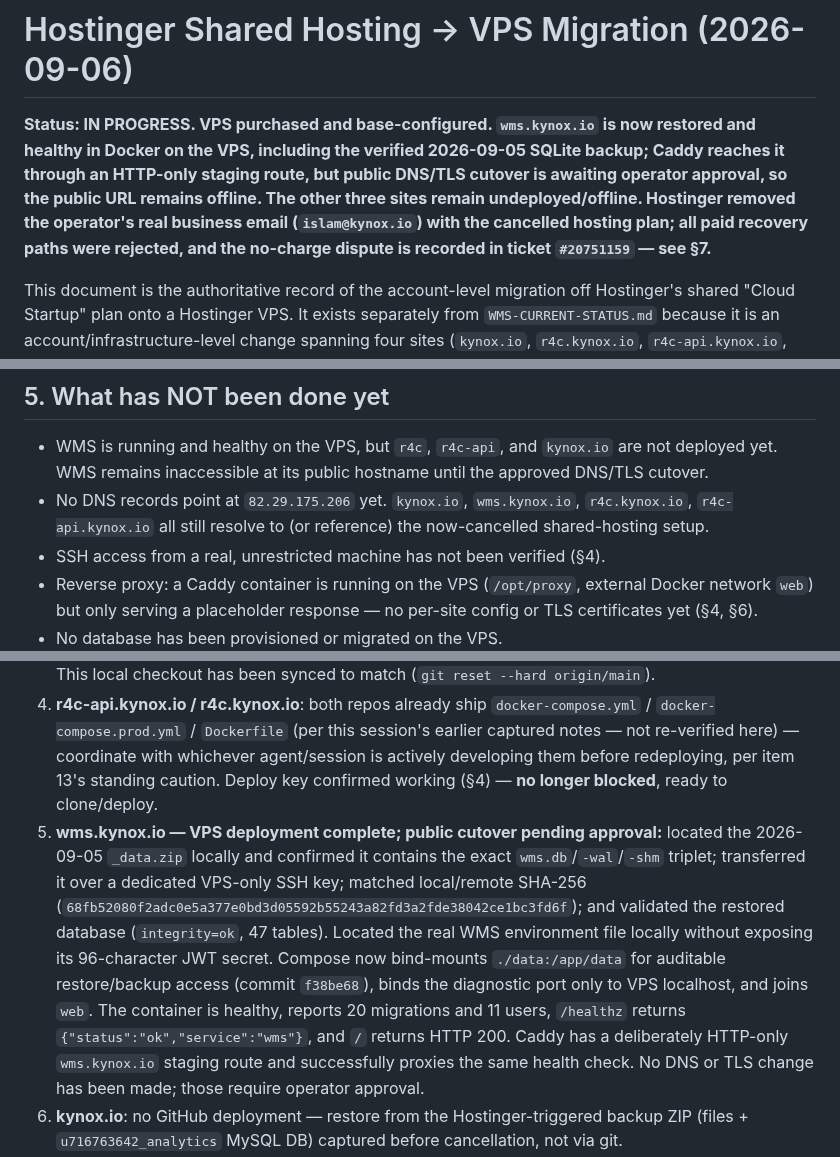
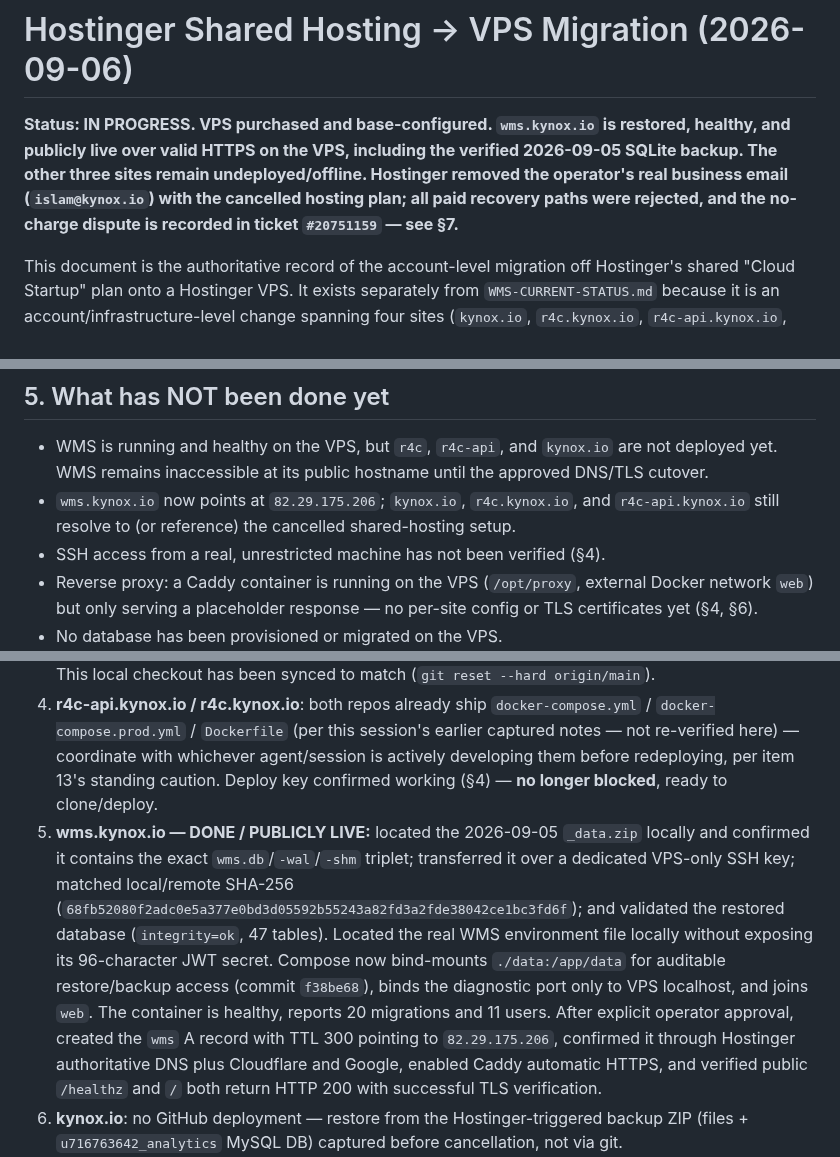
Before and after one commit to Islamce/WMS, a Markdown page: docs/HOSTINGER-VPS-MIGRATION-2026-09-06.md, 3 parts joined by grey strips. GitHub-like rendering.

```diff
--- a/docs/HOSTINGER-VPS-MIGRATION-2026-09-06.md
+++ b/docs/HOSTINGER-VPS-MIGRATION-2026-09-06.md
@@ -1,6 +1,6 @@
 # Hostinger Shared Hosting → VPS Migration (2026-09-06)
 
-**Status: IN PROGRESS. VPS purchased and base-configured. `wms.kynox.io` is now restored and healthy in Docker on the VPS, including the verified 2026-09-05 SQLite backup; Caddy reaches it through an HTTP-only staging route, but public DNS/TLS cutover is awaiting operator approval, so the public URL remains offline. The other three sites remain undeployed/offline. Hostinger removed the operator's real business email (`islam@kynox.io`) with the cancelled hosting plan; all paid recovery paths were rejected, and the no-charge dispute is recorded in ticket `#20751159` — see §7.**
+**Status: IN PROGRESS. VPS purchased and base-configured. `wms.kynox.io` is restored, healthy, and publicly live over valid HTTPS on the VPS, including the verified 2026-09-05 SQLite backup. The other three sites remain undeployed/offline. Hostinger removed the operator's real business email (`islam@kynox.io`) with the cancelled hosting plan; all paid recovery paths were rejected, and the no-charge dispute is recorded in ticket `#20751159` — see §7.**
 
 This document is the authoritative record of the account-level migration off Hostinger's shared "Cloud Startup" plan onto a Hostinger VPS. It exists separately from `WMS-CURRENT-STATUS.md` because it is an account/infrastructure-level change spanning four sites (`kynox.io`, `r4c.kynox.io`, `r4c-api.kynox.io`, `wms.kynox.io`), not a WMS-application-only change — but item 13 of `WMS-CURRENT-STATUS.md`'s "Known remaining work" (the Max Processes saga) is the direct origin of this migration and should be read alongside this doc for full context. A pointer has been added there and to `WMS-SESSION-LOG.md`.
 
@@ -78,7 +78,7 @@ Purchased and paid 2026-09-06, immediately after the refund was confirmed, per t
 ## 5. What has NOT been done yet
 
 - WMS is running and healthy on the VPS, but `r4c`, `r4c-api`, and `kynox.io` are not deployed yet. WMS remains inaccessible at its public hostname until the approved DNS/TLS cutover.
-- No DNS records point at `82.29.175.206` yet. `kynox.io`, `wms.kynox.io`, `r4c.kynox.io`, `r4c-api.kynox.io` all still resolve to (or reference) the now-cancelled shared-hosting setup.
+- `wms.kynox.io` now points at `82.29.175.206`; `kynox.io`, `r4c.kynox.io`, and `r4c-api.kynox.io` still resolve to (or reference) the cancelled shared-hosting setup.
 - SSH access from a real, unrestricted machine has not been verified (§4).
 - Reverse proxy: a Caddy container is running on the VPS (`/opt/proxy`, external Docker network `web`) but only serving a placeholder response — no per-site config or TLS certificates yet (§4, §6).
 - No database has been provisioned or migrated on the VPS.
@@ -93,7 +93,7 @@ Purchased and paid 2026-09-06, immediately after the refund was confirmed, per t
 3. ~~Set up the VPS base~~ — **done**: firewall (`ufw`, 22/80/443 only), Docker + Docker Compose confirmed present, placeholder Caddy reverse proxy running (§4). Not done: unattended-upgrades/patch policy, a non-root deploy user (currently all work is as root via Web Console — acceptable for a single-operator VPS at this stage, revisit if that changes).
 3a. ~~Add both GitHub deploy keys and push the 3 pending docs commits~~ — **done 2026-09-06 via Codex** (this session's git-proxy access excludes `Islamce/WMS`, so both tasks were handed off in a self-contained prompt + `git format-patch` for Codex to execute). Both deploy keys added read-only and verified working; the 3 commits were recreated with original authorship/messages via `git am` and pushed — `origin/main` HEAD is now `1ad86cc` (`docs: record VPS base setup, reverse proxy, and email cancellation discovery`). This local checkout has been synced to match (`git reset --hard origin/main`).
 4. **r4c-api.kynox.io / r4c.kynox.io**: both repos already ship `docker-compose.yml` / `docker-compose.prod.yml` / `Dockerfile` (per this session's earlier captured notes — not re-verified here) — coordinate with whichever agent/session is actively developing them before redeploying, per item 13's standing caution. Deploy key confirmed working (§4) — **no longer blocked**, ready to clone/deploy.
-5. **wms.kynox.io — VPS deployment complete; public cutover pending approval:** located the 2026-09-05 `_data.zip` locally and confirmed it contains the exact `wms.db`/`-wal`/`-shm` triplet; transferred it over a dedicated VPS-only SSH key; matched local/remote SHA-256 (`68fb52080f2adc0e5a377e0bd3d05592b55243a82fd3a2fde38042ce1bc3fd6f`); and validated the restored database (`integrity=ok`, 47 tables). Located the real WMS environment file locally without exposing its 96-character JWT secret. Compose now bind-mounts `./data:/app/data` for auditable restore/backup access (commit `f38be68`), binds the diagnostic port only to VPS localhost, and joins `web`. The container is healthy, reports 20 migrations and 11 users, `/healthz` returns `{"status":"ok","service":"wms"}`, and `/` returns HTTP 200. Caddy has a deliberately HTTP-only `wms.kynox.io` staging route and successfully proxies the same health check. No DNS or TLS change has been made; those require operator approval.
+5. **wms.kynox.io — DONE / PUBLICLY LIVE:** located the 2026-09-05 `_data.zip` locally and confirmed it contains the exact `wms.db`/`-wal`/`-shm` triplet; transferred it over a dedicated VPS-only SSH key; matched local/remote SHA-256 (`68fb52080f2adc0e5a377e0bd3d05592b55243a82fd3a2fde38042ce1bc3fd6f`); and validated the restored database (`integrity=ok`, 47 tables). Located the real WMS environment file locally without exposing its 96-character JWT secret. Compose now bind-mounts `./data:/app/data` for auditable restore/backup access (commit `f38be68`), binds the diagnostic port only to VPS localhost, and joins `web`. The container is healthy, reports 20 migrations and 11 users. After explicit operator approval, created the `wms` A record with TTL 300 pointing to `82.29.175.206`, confirmed it through Hostinger authoritative DNS plus Cloudflare and Google, enabled Caddy automatic HTTPS, and verified public `/healthz` and `/` both return HTTP 200 with successful TLS verification.
 6. **kynox.io**: no GitHub deployment — restore from the Hostinger-triggered backup ZIP (files + `u716763642_analytics` MySQL DB) captured before cancellation, not via git.
 7. **DNS cutover**: point each site's DNS at `82.29.175.206` only once that site's containers are running and verified locally on the VPS (e.g. by IP + Host header) to minimize downtime duration, not before.
 8. **TLS**: the reverse proxy itself is already running (§4) — add a per-site Caddyfile block (auto Let's Encrypt) for each hostname once that site's container is up on the `web` Docker network AND DNS for that hostname points here.
```
Also changed, not shown: docs/WMS-CURRENT-STATUS.md (+3 -3 lines), docs/WMS-SESSION-LOG.md (+2 -0 lines).
